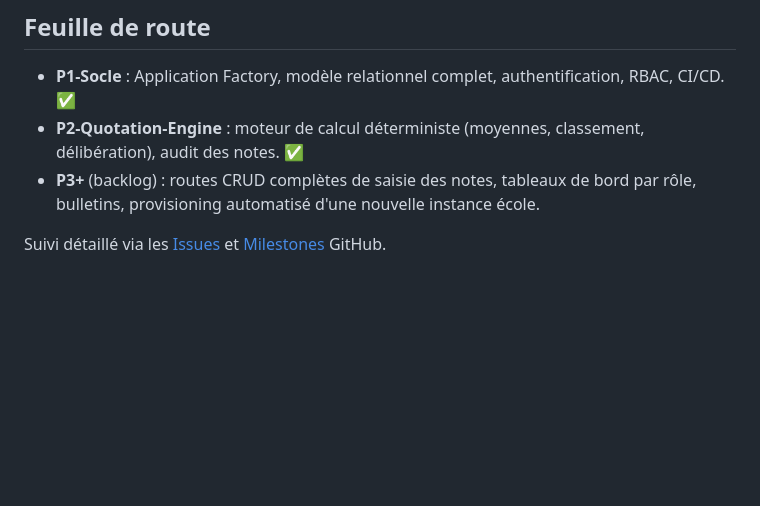
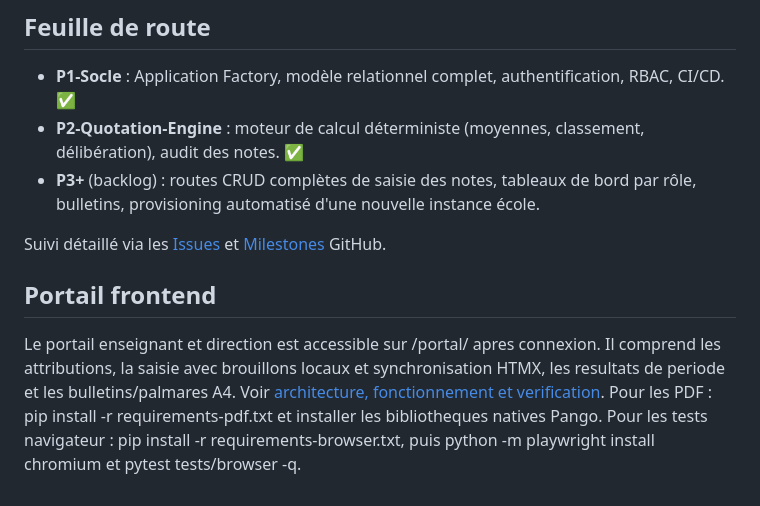
Before and after one commit to DanielRukwasha/urafiki-school-core, a Markdown page: README.md, the part around the change. Drawn GitHub-style; blank space fills up the shorter version.

Commit message:
Document portal architecture, draft recovery and PDF setup

```diff
--- a/README.md
+++ b/README.md
@@ -138,3 +138,14 @@ La CI (`.github/workflows/ci.yml`) exécute la suite contre un vrai service Post
 - **P3+** (backlog) : routes CRUD complètes de saisie des notes, tableaux de bord par rôle, bulletins, provisioning automatisé d'une nouvelle instance école.
 
 Suivi détaillé via les [Issues](../../issues) et [Milestones](../../milestones) GitHub.
+
+
+## Portail frontend
+
+Le portail enseignant et direction est accessible sur /portal/ apres connexion.
+Il comprend les attributions, la saisie avec brouillons locaux et synchronisation HTMX,
+les resultats de periode et les bulletins/palmares A4.
+Voir [architecture, fonctionnement et verification](docs/frontend.md).
+Pour les PDF : pip install -r requirements-pdf.txt et installer les bibliotheques natives Pango.
+Pour les tests navigateur : pip install -r requirements-browser.txt, puis
+python -m playwright install chromium et pytest tests/browser -q.
```
Also changed, not shown: docs/frontend.md (added, +110 -0 lines).
